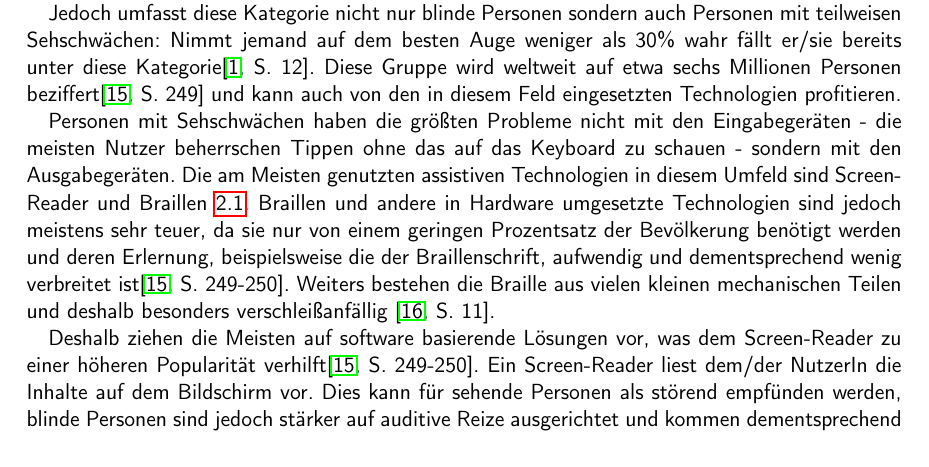
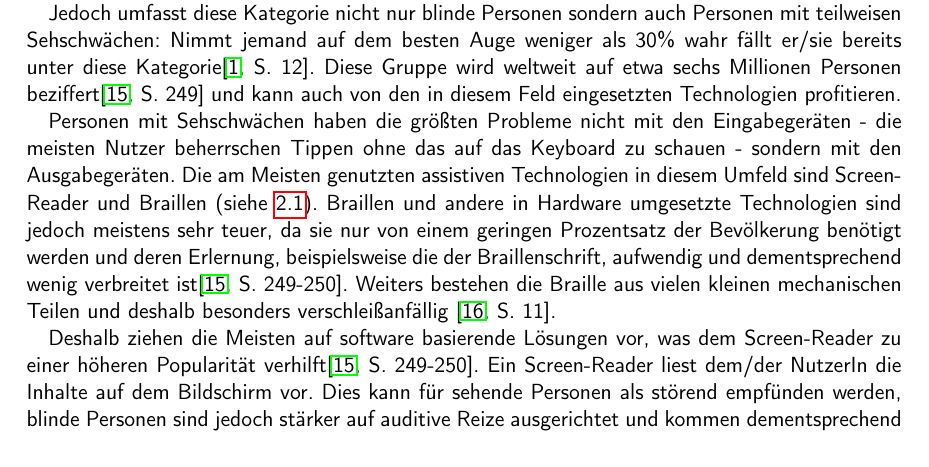
Before and after one commit to BernhardPosselt/bachelor-thesis, a LaTeX thesis (first/thesis/src/AccessibilityAndModernWeb.tex): part of page 8 of 16, cut so that both start at the same text. Compiled offline with pdfLaTeX.

Commit message:
figure improvements

```diff
--- a/first/thesis/src/AccessibilityAndModernWeb.tex
+++ b/first/thesis/src/AccessibilityAndModernWeb.tex
@@ -192,7 +192,7 @@ Die Anzahl blinder Personen allein in den USA wird auf eine Million Personen und
 
 Jedoch umfasst diese Kategorie nicht nur blinde Personen sondern auch Personen mit teilweisen Sehschw"achen: Nimmt jemand auf dem besten Auge weniger als 30\% wahr f"allt er/sie bereits unter diese Kategorie\cite[S. 12]{understand_acc}.  Diese Gruppe wird weltweit auf etwa sechs Millionen Personen beziffert\cite[S. 249]{screen_read_frust} und kann auch von den in diesem Feld eingesetzten Technologien profitieren.
 
-Personen mit Sehschw"achen haben die gr"o"sten Probleme nicht mit den Eingabeger"aten - die meisten Nutzer beherrschen Tippen ohne das auf das Keyboard zu schauen - sondern mit den Ausgabeger"aten. Die am Meisten genutzten assistiven Technologien in diesem Umfeld sind Screen-Reader und Braillen \ref{Abb1}. Braillen und andere in Hardware umgesetzte Technologien sind jedoch meistens sehr teuer, da sie nur von einem geringen Prozentsatz der Bev"olkerung ben"otigt werden und deren Erlernung, beispielsweise die der Braillenschrift, aufwendig und dementsprechend wenig verbreitet ist\cite[S. 249-250]{screen_read_frust}.
+Personen mit Sehschw"achen haben die gr"o"sten Probleme nicht mit den Eingabeger"aten - die meisten Nutzer beherrschen Tippen ohne das auf das Keyboard zu schauen - sondern mit den Ausgabeger"aten. Die am Meisten genutzten assistiven Technologien in diesem Umfeld sind Screen-Reader und Braillen (siehe \ref{Abb1}). Braillen und andere in Hardware umgesetzte Technologien sind jedoch meistens sehr teuer, da sie nur von einem geringen Prozentsatz der Bev"olkerung ben"otigt werden und deren Erlernung, beispielsweise die der Braillenschrift, aufwendig und dementsprechend wenig verbreitet ist\cite[S. 249-250]{screen_read_frust}.
 Weiters bestehen die Braille aus vielen kleinen mechanischen Teilen und deshalb besonders verschlei"sanf"allig \cite[S. 11]{barr_webd}.
 
 \begin{figure}[braille]
```
